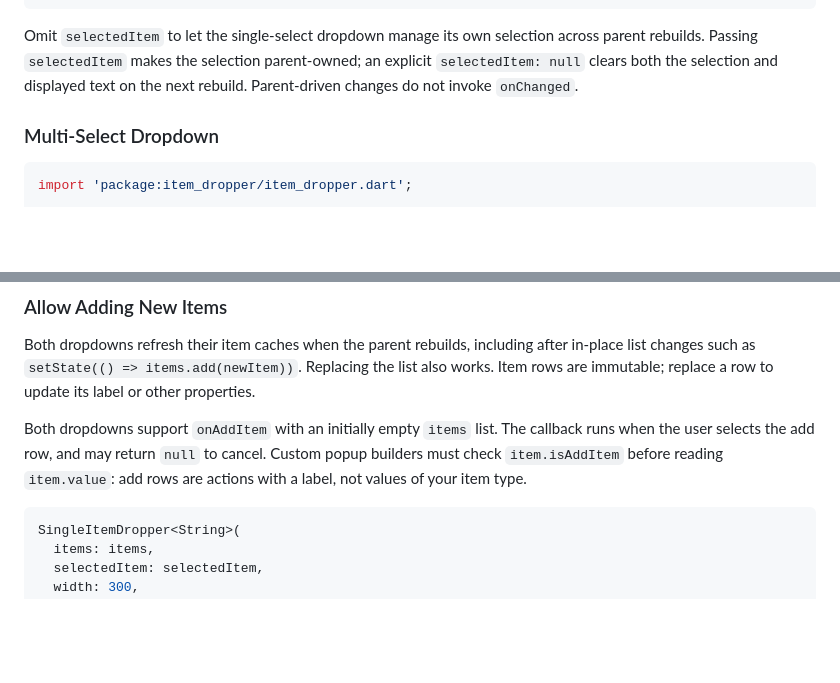
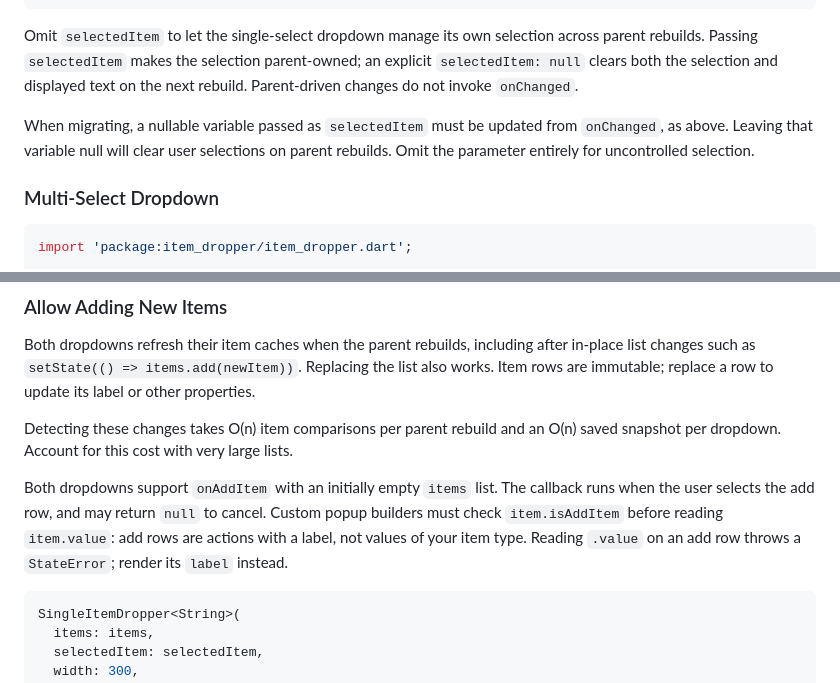
Before and after one commit to mauricev/item_dropper, a Markdown page: packages/item_dropper/README.md, 2 parts joined by grey strips. Drawn GitHub-style; blank space fills up the shorter version.

Commit message:
Document selection migration and add-row value restrictions

````diff
--- a/packages/item_dropper/README.md
+++ b/packages/item_dropper/README.md
@@ -105,6 +105,10 @@ across parent rebuilds. Passing `selectedItem` makes the selection parent-owned;
 an explicit `selectedItem: null` clears both the selection and displayed text on
 the next rebuild. Parent-driven changes do not invoke `onChanged`.
 
+When migrating, a nullable variable passed as `selectedItem` must be updated
+from `onChanged`, as above. Leaving that variable null will clear user selections
+on parent rebuilds. Omit the parameter entirely for uncontrolled selection.
+
 ### Multi-Select Dropdown
 
 ```dart
@@ -180,10 +184,14 @@ after in-place list changes such as `setState(() => items.add(newItem))`.
 Replacing the list also works. Item rows are immutable; replace a row to update
 its label or other properties.
 
+Detecting these changes takes O(n) item comparisons per parent rebuild and an
+O(n) saved snapshot per dropdown. Account for this cost with very large lists.
+
 Both dropdowns support `onAddItem` with an initially empty `items` list. The
 callback runs when the user selects the add row, and may return `null` to cancel.
 Custom popup builders must check `item.isAddItem` before reading `item.value`:
-add rows are actions with a label, not values of your item type.
+add rows are actions with a label, not values of your item type. Reading `.value`
+on an add row throws a `StateError`; render its `label` instead.
 
 ```dart
 SingleItemDropper<String>(
````
Also changed, not shown: packages/item_dropper/CHANGELOG.md (+14 -0 lines).
